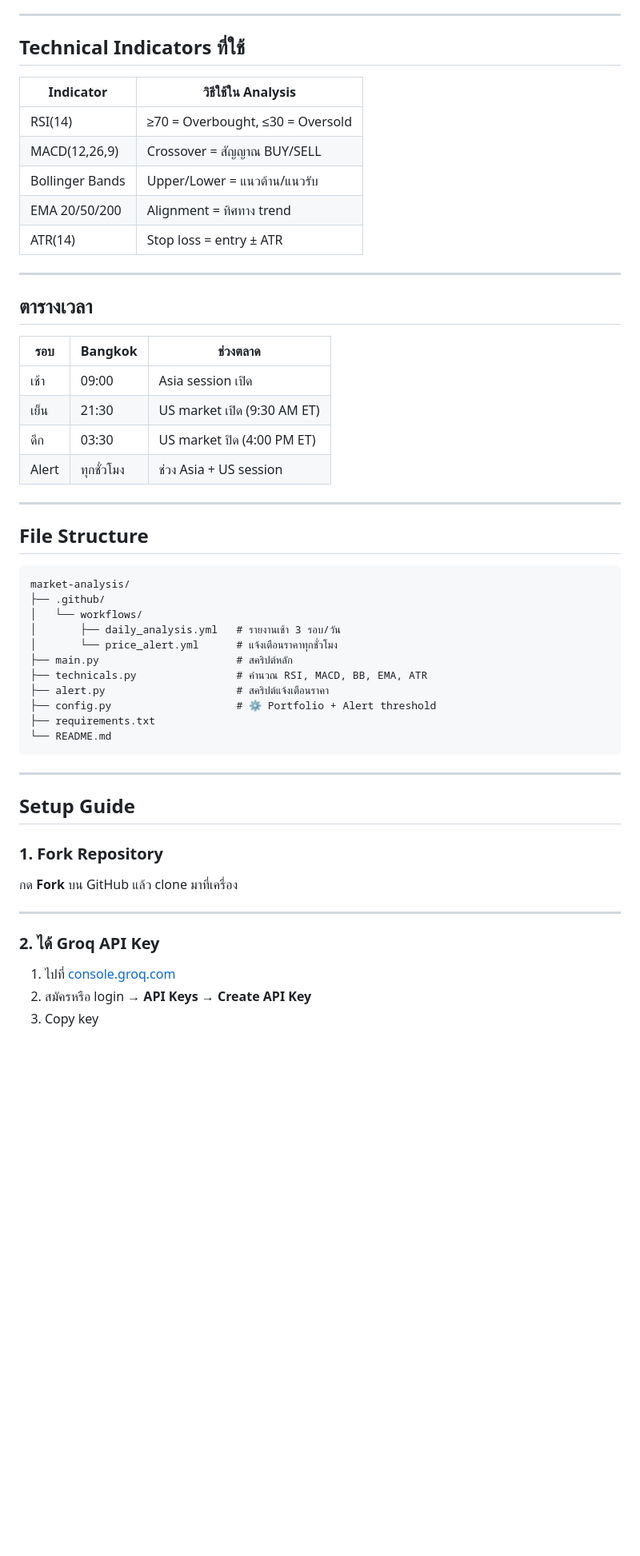
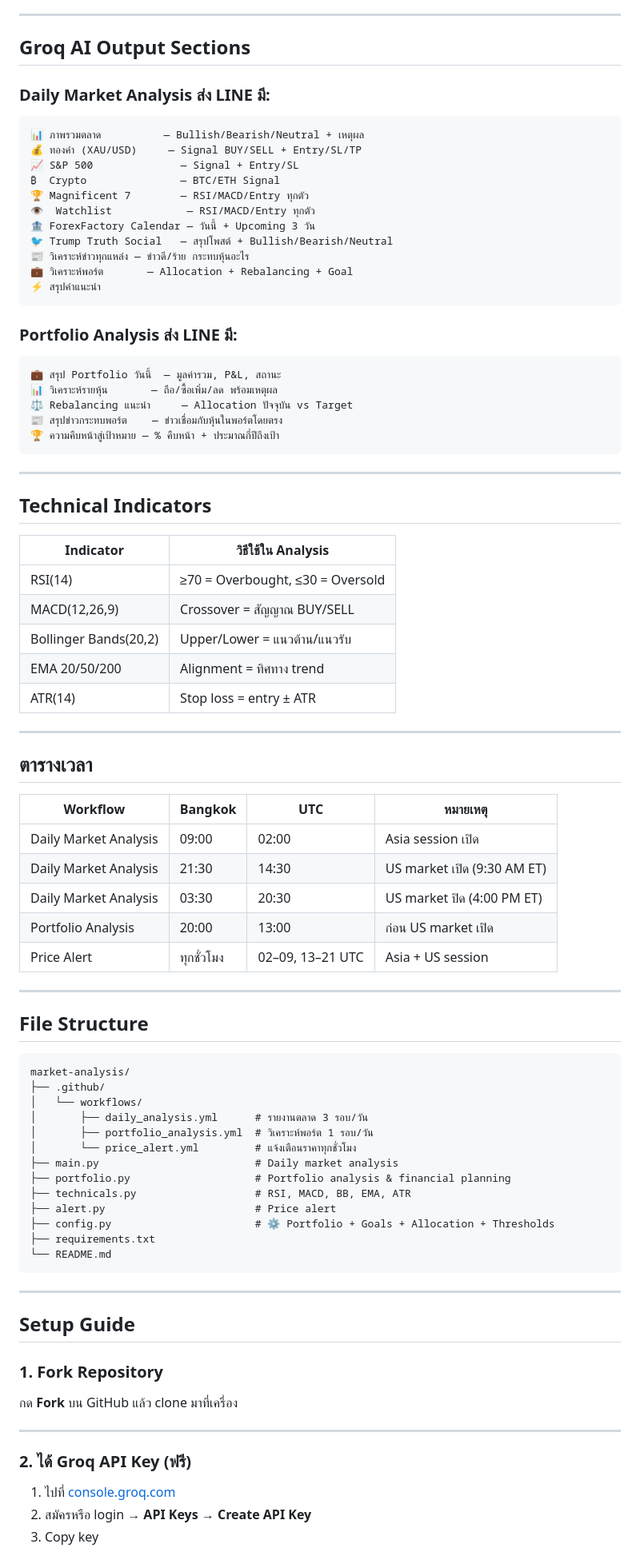
Before and after one commit to SittinonNC/market-analysis, a Markdown page: README.md, the part around one of its changes. Shown at 80% size. Drawn GitHub-style; blank space fills up the shorter version.

````diff
--- a/README.md
+++ b/README.md
@@ -35,13 +62,41 @@
 
 ---
 
-## Technical Indicators ที่ใช้
+## Groq AI Output Sections
+
+### Daily Market Analysis ส่ง LINE มี:
+```
+📊 ภาพรวมตลาด          — Bullish/Bearish/Neutral + เหตุผล
+💰 ทองคำ (XAU/USD)     — Signal BUY/SELL + Entry/SL/TP
+📈 S&P 500              — Signal + Entry/SL
+₿  Crypto               — BTC/ETH Signal
+🏆 Magnificent 7        — RSI/MACD/Entry ทุกตัว
+👁  Watchlist            — RSI/MACD/Entry ทุกตัว
+🏦 ForexFactory Calendar — วันนี้ + Upcoming 3 วัน
+🐦 Trump Truth Social   — สรุปโพสต์ + Bullish/Bearish/Neutral
+📰 วิเคราะห์ข่าวทุกแหล่ง — ข่าวดี/ร้าย กระทบหุ้นอะไร
+💼 วิเคราะห์พอร์ต       — Allocation + Rebalancing + Goal
+⚡ สรุปคำแนะนำ
+```
+
+### Portfolio Analysis ส่ง LINE มี:
+```
+💼 สรุป Portfolio วันนี้  — มูลค่ารวม, P&L, สถานะ
+📊 วิเคราะห์รายหุ้น       — ถือ/ซื้อเพิ่ม/ลด พร้อมเหตุผล
+⚖️ Rebalancing แนะนำ     — Allocation ปัจจุบัน vs Target
+📰 สรุปข่าวกระทบพอร์ต    — ข่าวเชื่อมกับหุ้นในพอร์ตโดยตรง
+🏆 ความคืบหน้าสู่เป้าหมาย — % คืบหน้า + ประมาณกี่ปีถึงเป้า
+```
+
+---
+
+## Technical Indicators
 
 | Indicator | วิธีใช้ใน Analysis |
 |---|---|
 | RSI(14) | ≥70 = Overbought, ≤30 = Oversold |
 | MACD(12,26,9) | Crossover = สัญญาณ BUY/SELL |
-| Bollinger Bands | Upper/Lower = แนวต้าน/แนวรับ |
+| Bollinger Bands(20,2) | Upper/Lower = แนวต้าน/แนวรับ |
 | EMA 20/50/200 | Alignment = ทิศทาง trend |
 | ATR(14) | Stop loss = entry ± ATR |
 
@@ -49,12 +104,13 @@
 
 ## ตารางเวลา
 
-| รอบ | Bangkok | ช่วงตลาด |
-|---|---|---|
-| เช้า | 09:00 | Asia session เปิด |
-| เย็น | 21:30 | US market เปิด (9:30 AM ET) |
-| ดึก | 03:30 | US market ปิด (4:00 PM ET) |
-| Alert | ทุกชั่วโมง | ช่วง Asia + US session |
+| Workflow | Bangkok | UTC | หมายเหตุ |
+|---|---|---|---|
+| Daily Market Analysis | 09:00 | 02:00 | Asia session เปิด |
+| Daily Market Analysis | 21:30 | 14:30 | US market เปิด (9:30 AM ET) |
+| Daily Market Analysis | 03:30 | 20:30 | US market ปิด (4:00 PM ET) |
+| Portfolio Analysis | 20:00 | 13:00 | ก่อน US market เปิด |
+| Price Alert | ทุกชั่วโมง | 02–09, 13–21 UTC | Asia + US session |
 
 ---
 
@@ -64,12 +120,14 @@
 market-analysis/
 ├── .github/
 │   └── workflows/
-│       ├── daily_analysis.yml   # รายงานเช้า 3 รอบ/วัน
-│       └── price_alert.yml      # แจ้งเตือนราคาทุกชั่วโมง
-├── main.py                      # สคริปต์หลัก
-├── technicals.py                # คำนวณ RSI, MACD, BB, EMA, ATR
-├── alert.py                     # สคริปต์แจ้งเตือนราคา
-├── config.py                    # ⚙️ Portfolio + Alert threshold
+│       ├── daily_analysis.yml      # รายงานตลาด 3 รอบ/วัน
+│       ├── portfolio_analysis.yml  # วิเคราะห์พอร์ต 1 รอบ/วัน
+│       └── price_alert.yml         # แจ้งเตือนราคาทุกชั่วโมง
+├── main.py                         # Daily market analysis
+├── portfolio.py                    # Portfolio analysis & financial planning
+├── technicals.py                   # RSI, MACD, BB, EMA, ATR
+├── alert.py                        # Price alert
+├── config.py                       # ⚙️ Portfolio + Goals + Allocation + Thresholds
 ├── requirements.txt
 └── README.md
 ```
@@ -83,7 +141,7 @@ market-analysis/
 
 ---
 
-### 2. ได้ Groq API Key
+### 2. ได้ Groq API Key (ฟรี)
 1. ไปที่ [console.groq.com](https://console.groq.com)
 2. สมัครหรือ login → **API Keys** → **Create API Key**
 3. Copy key
````
Also changed, not shown: other parts of README.md (+95 -46 lines).
